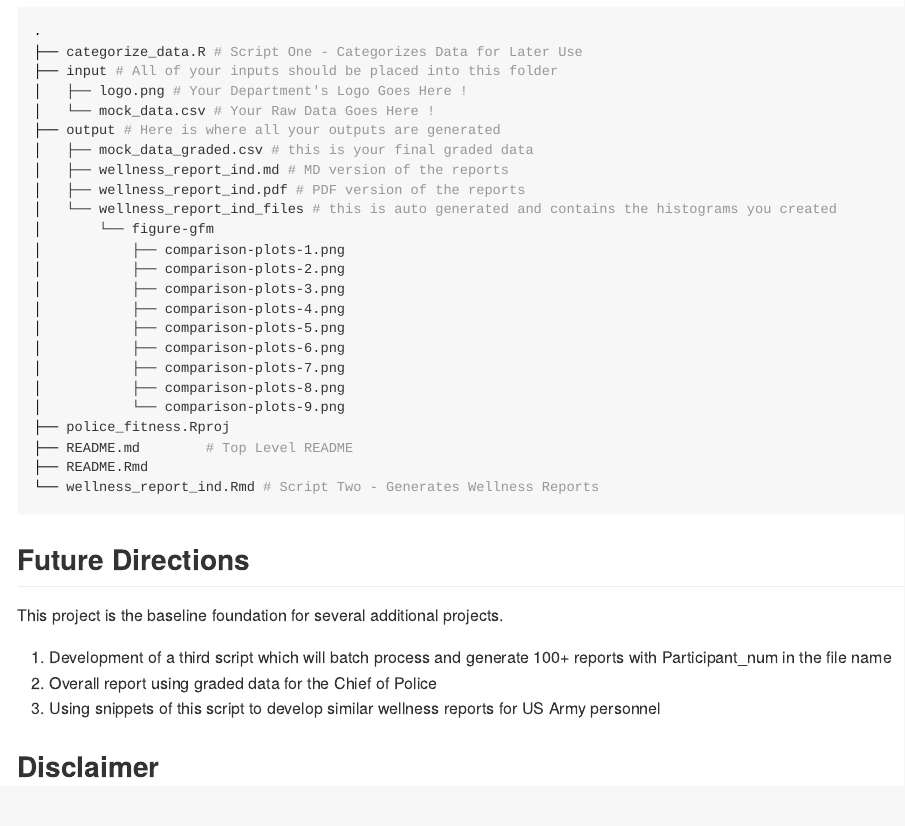
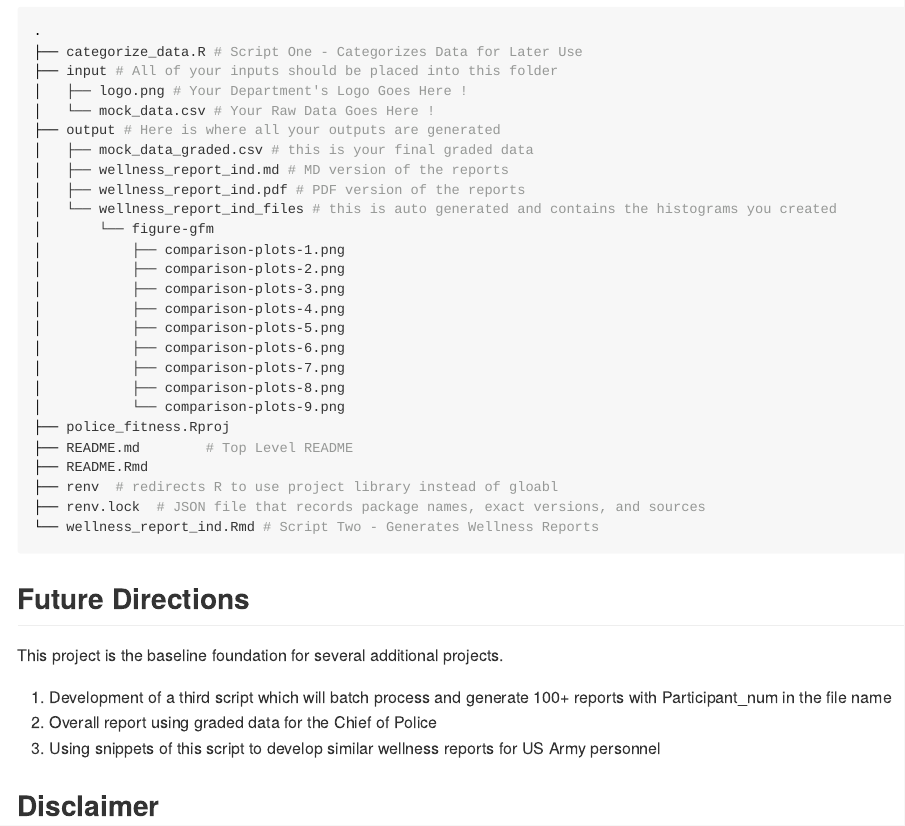
Before and after one commit to dbanderson1/police_fitness_batch, an R Markdown document (README.Rmd): the page in a window 1100 px wide, from 3360 px down. The pictures show the output file README.md that the author committed with the source, drawn offline in the style of GitHub.

Commit message:
save - updated README file tree

````diff
--- a/README.Rmd
+++ b/README.Rmd
@@ -149,6 +149,8 @@ fs::dir_tree()
 ├── police_fitness.Rproj
 ├── README.md        # Top Level README
 ├── README.Rmd
+├── renv  # redirects R to use project library instead of gloabl
+├── renv.lock  # JSON file that records package names, exact versions, and sources
 └── wellness_report_ind.Rmd # Script Two - Generates Wellness Reports
 ```
 
````
Also changed, not shown: README.md.
